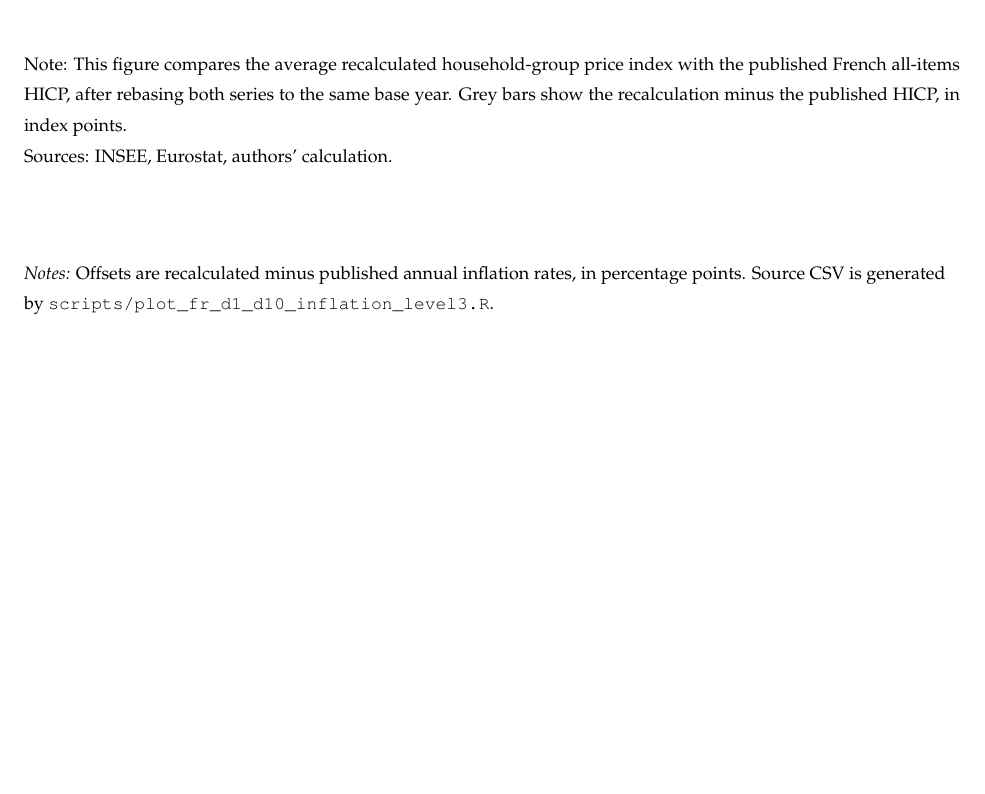
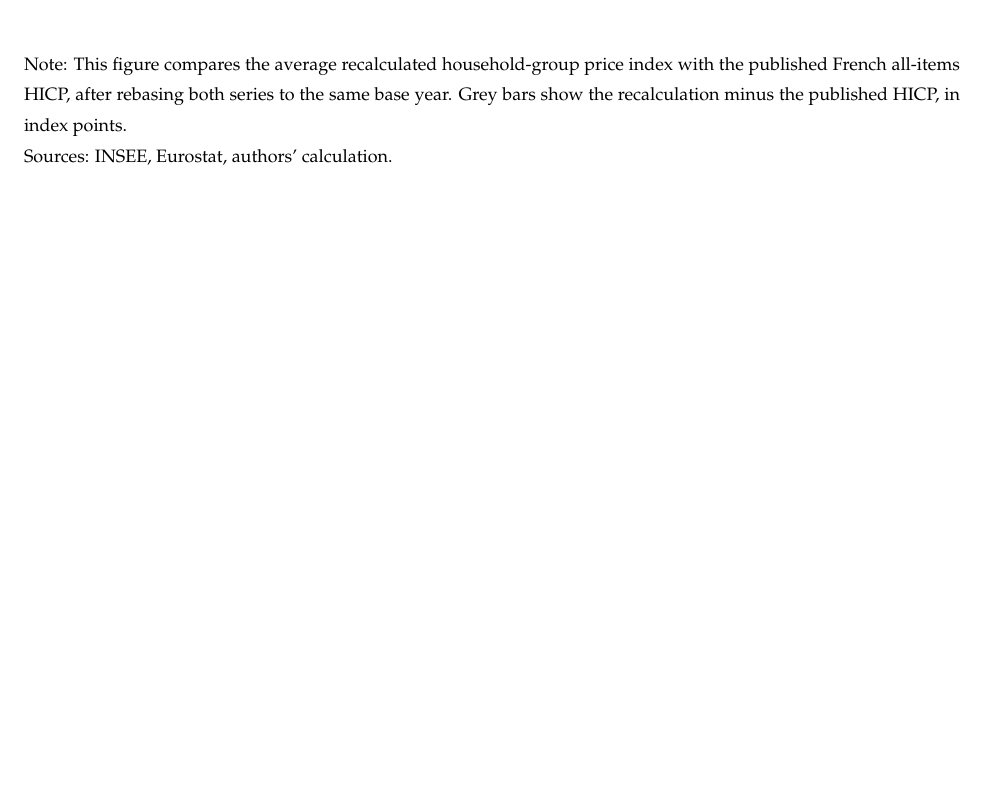
Before and after one commit to JeremiMontornes/https-github.com-JeremiMontornes-inflation-inequality-paper-, a LaTeX paper (main.tex, which reads tables/tab_FR_decile_validation_summary.tex): part of page 25 of 28, cut so that both start at the same text, the shorter picture padded with empty space. Compiled offline with pdfLaTeX.

Commit message:
Remove decile validation source note

```diff
--- a/tables/tab_FR_decile_validation_summary.tex
+++ b/tables/tab_FR_decile_validation_summary.tex
@@ -20,6 +20,3 @@ D10 & 0.039 & 0.059 & 0.169\\
 \bottomrule
 \end{tabular}
 \end{table}
-\begin{flushleft}
-\footnotesize{\emph{Notes:} Offsets are recalculated minus published annual inflation rates, in percentage points. Source CSV is generated by \texttt{scripts/plot\_fr\_d1\_d10\_inflation\_level3.R}.}
-\end{flushleft}
```
